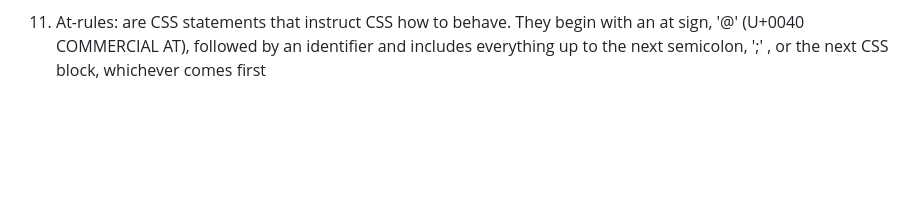
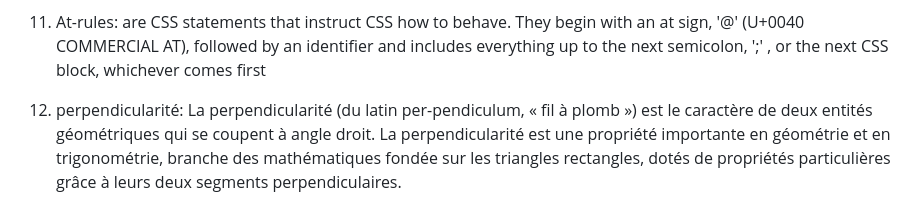
Before and after one commit to 0d-1N/conquering-responsive-layouts, a Markdown page: README.md, the part around the change. GitHub-like rendering; blank space fills up the shorter version.

Commit message:
add new note

```diff
--- a/README.md
+++ b/README.md
@@ -93,3 +93,7 @@ Media query is a CSS technique introduced in CSS3. It uses the @media rule to in
 
 11. At-rules:
 are CSS statements that instruct CSS how to behave. They begin with an at sign, '@' (U+0040 COMMERCIAL AT), followed by an identifier and includes everything up to the next semicolon, ';' , or the next CSS block, whichever comes first
+
+
+12. perpendicularité:
+La perpendicularité (du latin per-pendiculum, « fil à plomb ») est le caractère de deux entités géométriques qui se coupent à angle droit. La perpendicularité est une propriété importante en géométrie et en trigonométrie, branche des mathématiques fondée sur les triangles rectangles, dotés de propriétés particulières grâce à leurs deux segments perpendiculaires.
```
